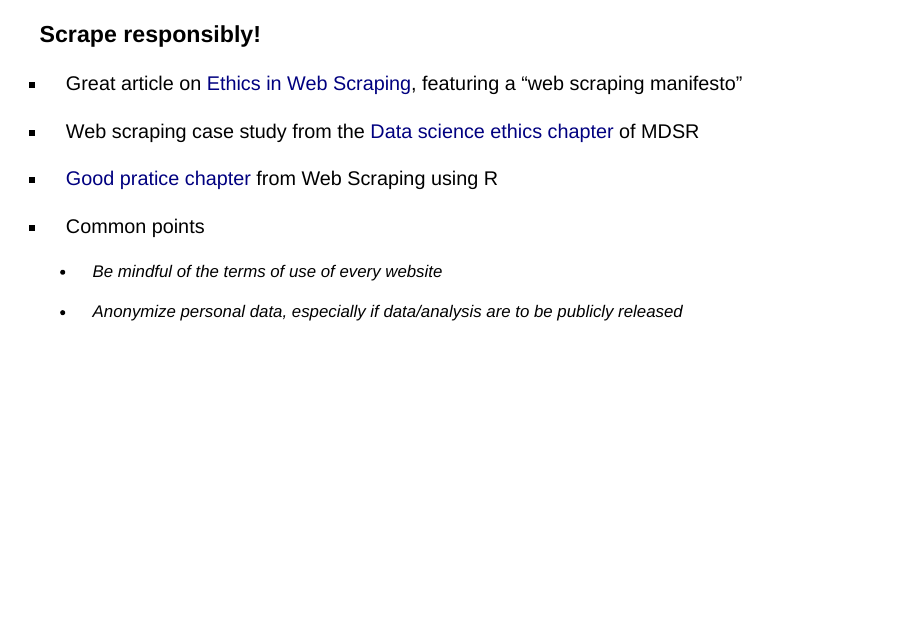
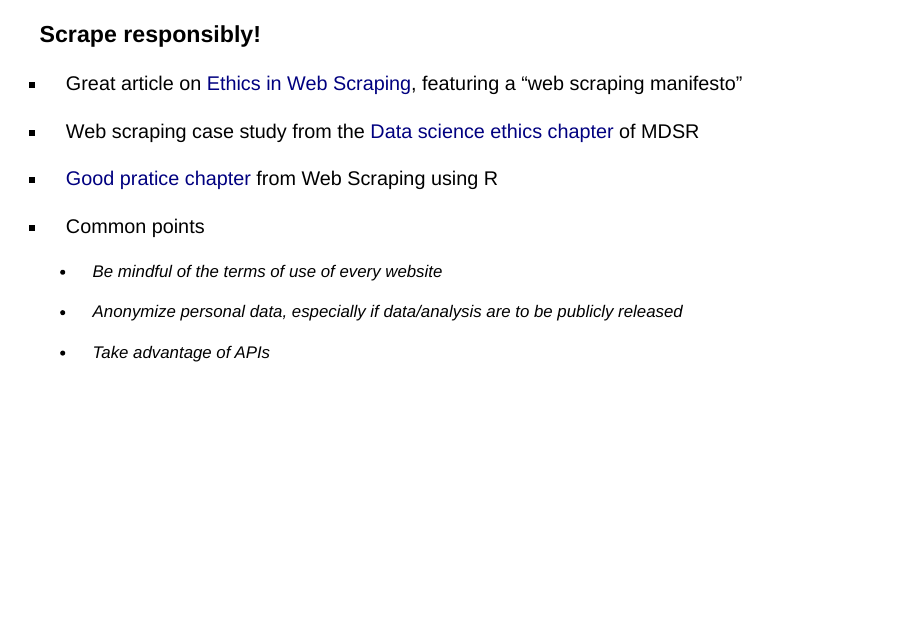
Before and after one commit to qntkhvn/webscraping, a Quarto document (index.qmd): page 49 of 56. Rendered offline with R 4.5, knitr and Pandoc in place of Quarto, with nearby package versions; drawn as Slidy slides in place of the format the file asks for; some code elsewhere in the file could not run offline.

Commit message:
small note

```diff
--- a/index.qmd
+++ b/index.qmd
@@ -847,6 +847,8 @@ f1_constructor_tbl
 
     - Anonymize personal data, especially if data/analysis are to be publicly released
 
+    - Take advantage of APIs
+
 ---
 
 ### The `polite` package: overview
```
Also changed, not shown: index.html.
